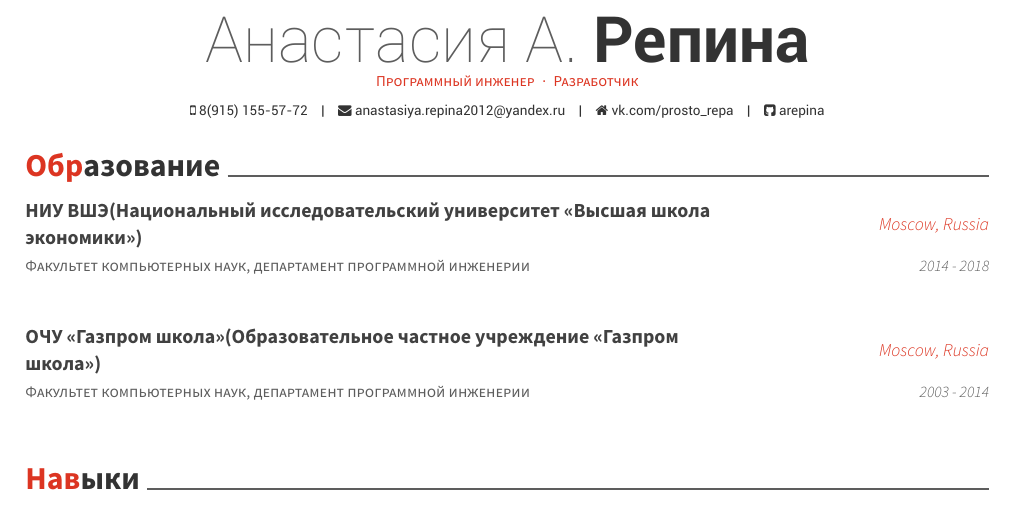
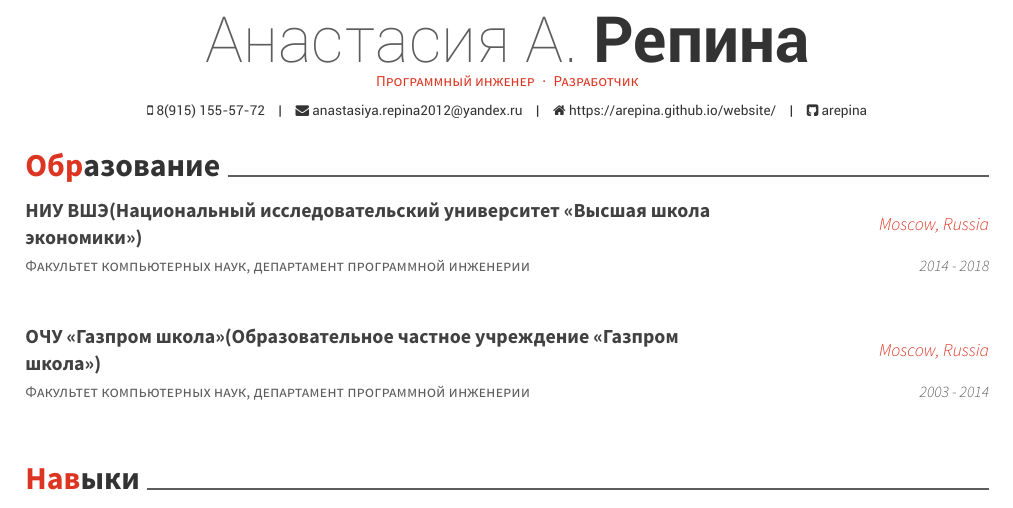
Before and after one commit to arepina/CV, a LaTeX CV (resume_cv.tex): part of page 1 of 2, cut so that both start at the same text. The pictures show the PDF file resume_cv.pdf that the author committed with the source.

Commit message:
Changed the personal website link

```diff
--- a/resume_cv.tex
+++ b/resume_cv.tex
@@ -52,7 +52,7 @@
 \mobile{8(915) 155-57-72}
 
 \email{anastasiya.repina2012@yandex.ru}
-\homepage{vk.com/prosto\_repa}
+\homepage{https://arepina.github.io/website/}
 \github{arepina}
 
 \position{Программный инженер{\enskip\cdotp\enskip}Разработчик} % Your expertise/fields
```
Also changed, not shown: resume_cv.pdf, 2 other files.
